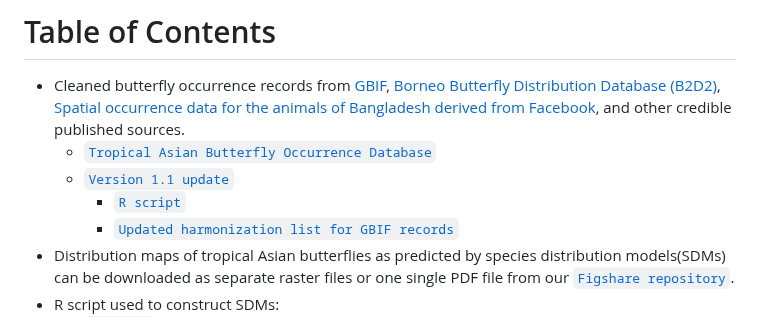
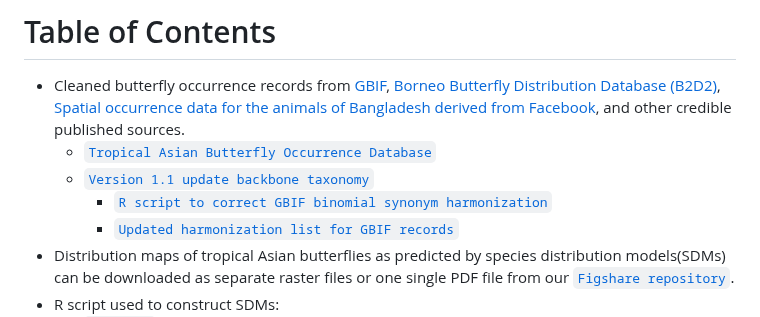
Before and after one commit to eugeneyau/Tropical-Asian-Butterfly-Distribution, a Markdown page: README.md, the part around the change. Rendered like a GitHub page.

```diff
--- a/README.md
+++ b/README.md
@@ -21,8 +21,8 @@ Insect biogeography is poorly documented globally, particularly in the tropics.
 
 - Cleaned butterfly occurrence records from [GBIF](https://doi.org/10.15468/dd.nvw5wr), [Borneo Butterfly Distribution Database (B2D2)](https://www-users.york.ac.uk/~jkh6/), [Spatial occurrence data for the animals of Bangladesh derived from Facebook](https://doi.pangaea.de/10.1594/PANGAEA.948104), and other credible published sources.
   - [`Tropical Asian Butterfly Occurrence Database`](https://doi.org/10.6084/m9.figshare.25037645)
-  - [`Version 1.1 update`](https://github.com/eugeneyau/Tropical-Asian-Butterfly-Distribution/tree/main/Version%201.1%20update)
-     - [`R script`](https://github.com/eugeneyau/Tropical-Asian-Butterfly-Distribution/blob/main/Code/SDM/RMD_TropicalAsia_Bfy_SDM.Rmd)
+  - [`Version 1.1 update backbone taxonomy`](https://github.com/eugeneyau/Tropical-Asian-Butterfly-Distribution/tree/main/Version%201.1%20update)
+     - [`R script to correct GBIF binomial synonym harmonization`](https://github.com/eugeneyau/Tropical-Asian-Butterfly-Distribution/blob/main/Code/SDM/RMD_TropicalAsia_Bfy_SDM.Rmd)
      - [`Updated harmonization list for GBIF records`](https://github.com/eugeneyau/Tropical-Asian-Butterfly-Distribution/blob/main/Version%201.1%20update/GBIF_harmonization_YFL.csv)
 - Distribution maps of tropical Asian butterflies as predicted by species distribution models(SDMs) can be downloaded as separate raster files or one single PDF file from our [`Figshare repository`](https://doi.org/10.6084/m9.figshare.25037645).
 - R script used to construct SDMs:
```
